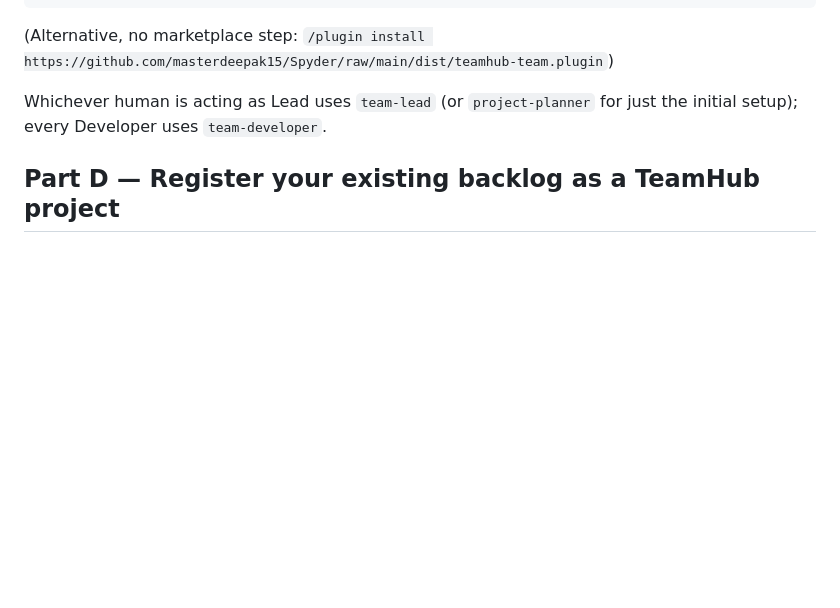
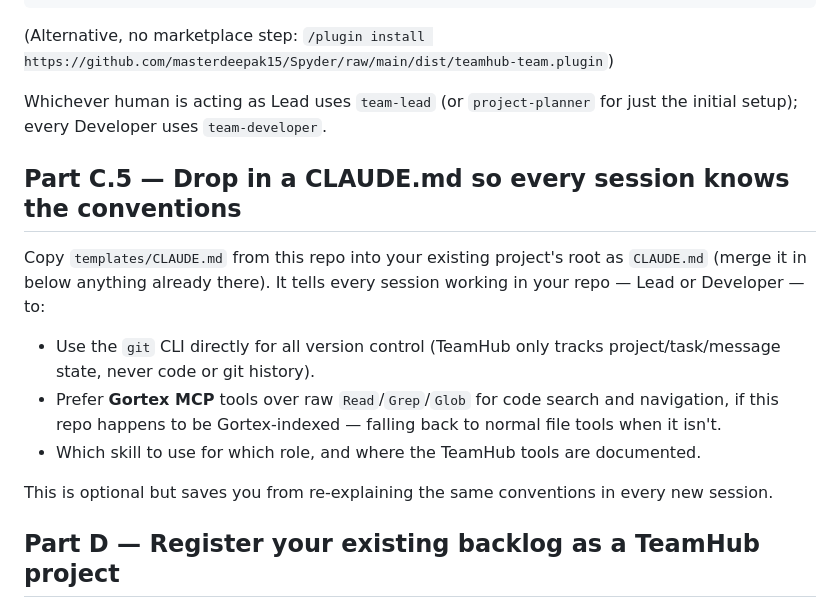
Before and after one commit to masterdeepak15/claude-team-protocol, a Markdown page: docs/adopt-into-existing-project.md, the part around the change. Rendered like a GitHub page; blank space fills up the shorter version.

```diff
--- a/docs/adopt-into-existing-project.md
+++ b/docs/adopt-into-existing-project.md
@@ -54,6 +54,23 @@ https://github.com/masterdeepak15/Spyder/raw/main/dist/teamhub-team.plugin`)
 
 Whichever human is acting as Lead uses `team-lead` (or `project-planner`
 for just the initial setup); every Developer uses `team-developer`.
+
+## Part C.5 — Drop in a CLAUDE.md so every session knows the conventions
+
+Copy `templates/CLAUDE.md` from this repo into your existing project's root
+as `CLAUDE.md` (merge it in below anything already there). It tells every
+session working in your repo — Lead or Developer — to:
+
+- Use the `git` CLI directly for all version control (TeamHub only tracks
+  project/task/message state, never code or git history).
+- Prefer **Gortex MCP** tools over raw `Read`/`Grep`/`Glob` for code search
+  and navigation, if this repo happens to be Gortex-indexed — falling back
+  to normal file tools when it isn't.
+- Which skill to use for which role, and where the TeamHub tools are
+  documented.
+
+This is optional but saves you from re-explaining the same conventions in
+every new session.
 
 ## Part D — Register your existing backlog as a TeamHub project
 
```
Also changed, not shown: README.md (+5 -1 lines), templates/CLAUDE.md (added, +77 -0 lines).
